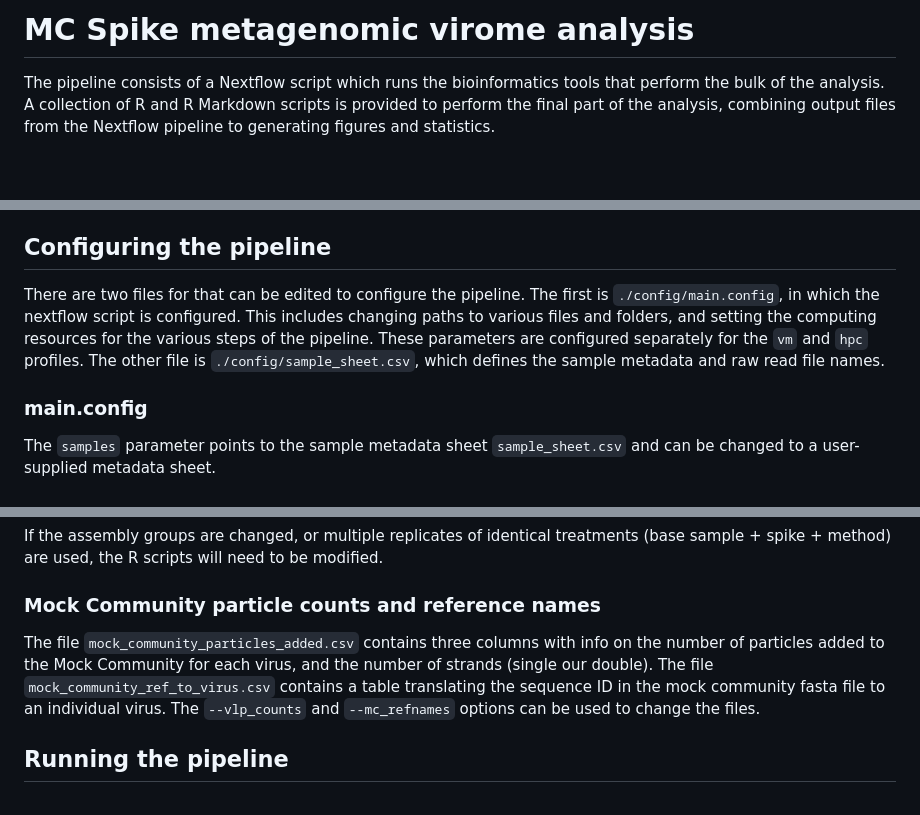
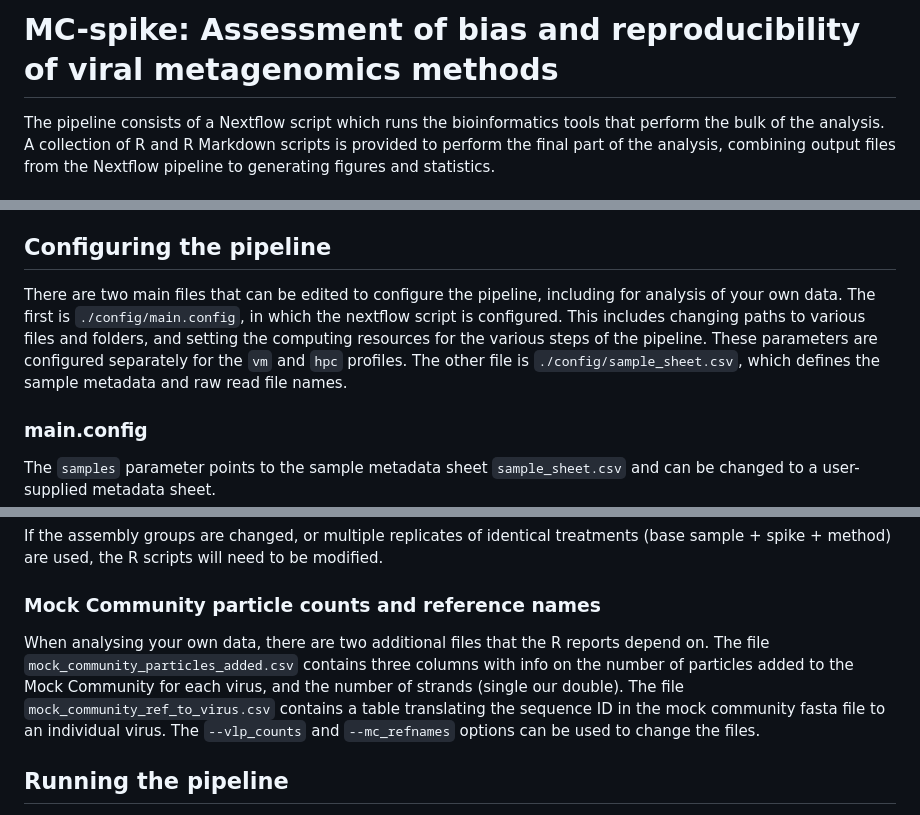
Before and after one commit to RHaagmans/mc-spike, a Markdown page: README.md, 3 parts joined by grey strips. Drawn GitHub-style; blank space fills up the shorter version.

Commit message:
Update title and config instructions in README.md

```diff
--- a/README.md
+++ b/README.md
@@ -1,4 +1,4 @@
-# MC Spike metagenomic virome analysis
+# MC-spike: Assessment of bias and reproducibility of viral metagenomics methods
 
 The pipeline consists of a Nextflow script which runs the bioinformatics tools that perform the bulk of the analysis. A collection of R and R Markdown scripts is provided to perform the final part of the analysis, combining output files from the Nextflow pipeline to generating figures and statistics.
 
@@ -48,7 +48,7 @@ The pipeline uses CheckV and geNomad, which each depend on their databases. The
 
 ## Configuring the pipeline
 
-There are two files for that can be edited to configure the pipeline. The first is `./config/main.config`, in which the nextflow script is configured. This includes changing paths to various files and folders, and setting the computing resources for the various steps of the pipeline. These parameters are configured separately for the `vm` and `hpc` profiles. The other file is `./config/sample_sheet.csv`, which defines the sample metadata and raw read file names.
+There are two main files that can be edited to configure the pipeline, including for analysis of your own data. The first is `./config/main.config`, in which the nextflow script is configured. This includes changing paths to various files and folders, and setting the computing resources for the various steps of the pipeline. These parameters are configured separately for the `vm` and `hpc` profiles. The other file is `./config/sample_sheet.csv`, which defines the sample metadata and raw read file names.
 
 ### main.config
 
@@ -96,7 +96,7 @@ If the assembly groups are changed, or multiple replicates of identical treatmen
 
 ### Mock Community particle counts and reference names
 
-The file `mock_community_particles_added.csv` contains three columns with info on the number of particles added to the Mock Community for each virus, and the number of strands (single our double). The file `mock_community_ref_to_virus.csv` contains a table translating the sequence ID in the mock community fasta file to an individual virus. The `--vlp_counts` and `--mc_refnames` options can be used to change the files.
+When analysing your own data, there are two additional files that the R reports depend on. The file `mock_community_particles_added.csv` contains three columns with info on the number of particles added to the Mock Community for each virus, and the number of strands (single our double). The file `mock_community_ref_to_virus.csv` contains a table translating the sequence ID in the mock community fasta file to an individual virus. The `--vlp_counts` and `--mc_refnames` options can be used to change the files.
 
 ## Running the pipeline
 
```
